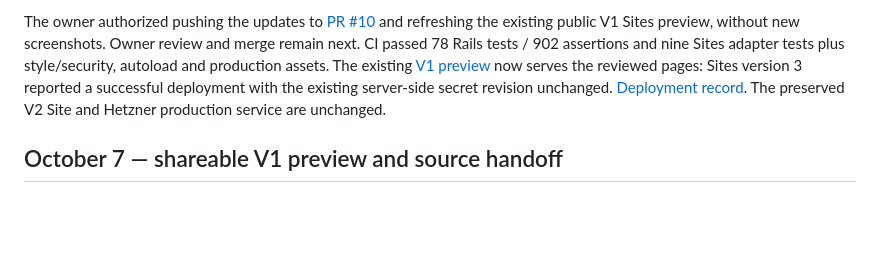
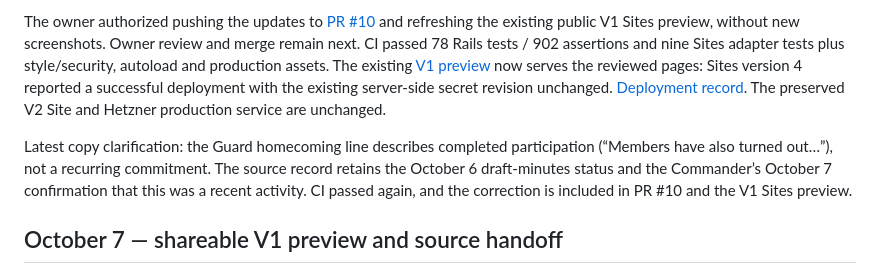
Before and after one commit to AndreRobitaille/wipost165, a Markdown page: docs/HANDOFF.md, the part around the change. GitHub-like rendering; blank space fills up the shorter version.

```diff
--- a/docs/HANDOFF.md
+++ b/docs/HANDOFF.md
@@ -29,9 +29,15 @@ existing public V1 Sites preview, without new screenshots. Owner review and merg
 remain next. CI passed 78 Rails tests / 902 assertions and nine Sites adapter
 tests plus style/security, autoload and production assets. The existing
 [V1 preview](https://post165-v1-launch-preview.andretr.chatgpt.site) now serves the
-reviewed pages: Sites version 3 reported a successful deployment with the existing
+reviewed pages: Sites version 4 reported a successful deployment with the existing
 server-side secret revision unchanged. [Deployment record](design/2026-10-harbor-study/sites-preview/README.md).
 The preserved V2 Site and Hetzner production service are unchanged.
+
+Latest copy clarification: the Guard homecoming line describes completed
+participation (“Members have also turned out…”), not a recurring commitment.
+The source record retains the October 6 draft-minutes status and the Commander’s
+October 7 confirmation that this was a recent activity. CI passed again, and the
+correction is included in PR #10 and the V1 Sites preview.
 
 ## October 7 — shareable V1 preview and source handoff
 
```
Also changed, not shown: docs/ROADMAP.md (+8 -0 lines), 1 other file.
